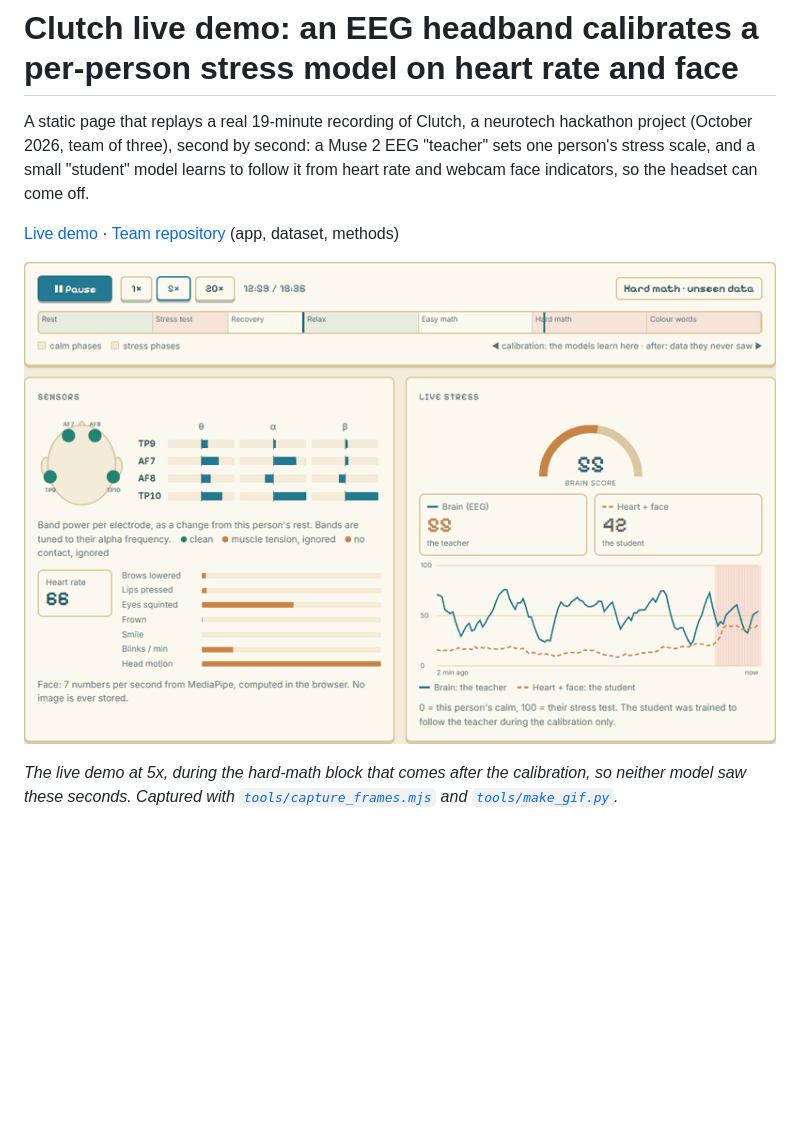
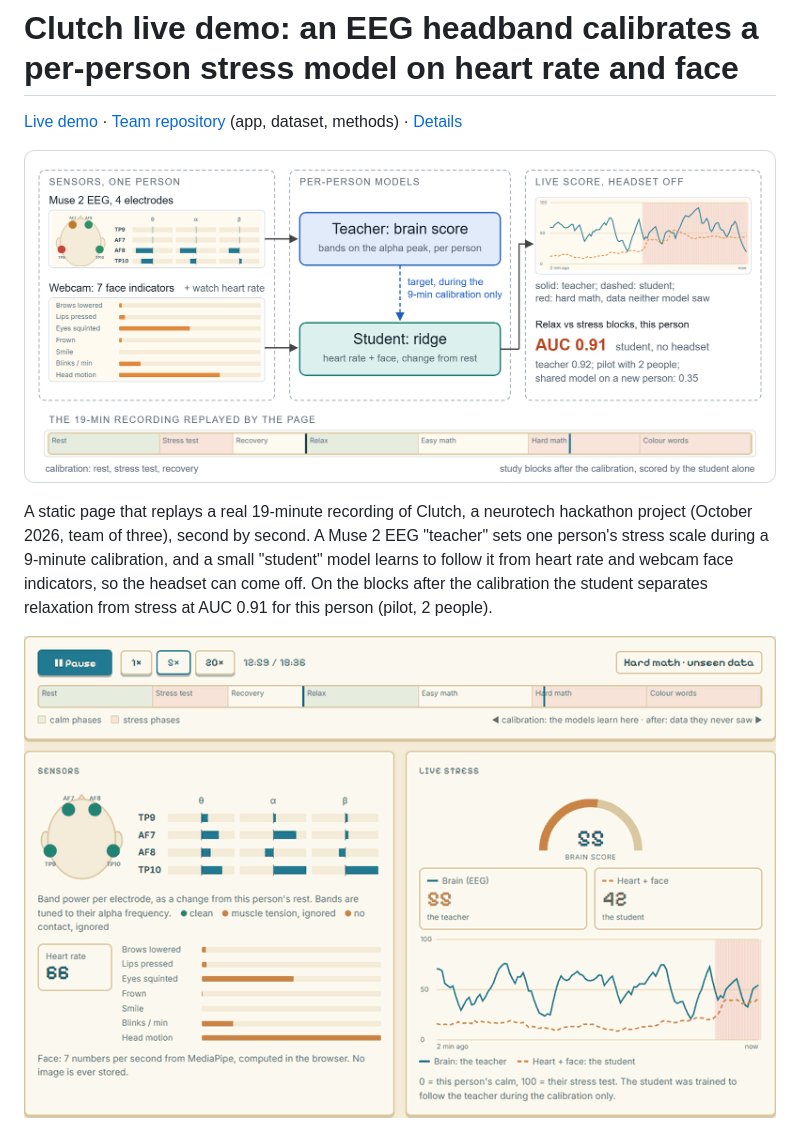
Before and after one commit to clementdumeril/clutch-demo, a Markdown page: README.md, the part around one of its changes. Drawn GitHub-style; pictures changed too: docs/figures/overview.png (added); blank space fills up the shorter version.

Commit message:
Overview figure from a demo frame; shorter README, details moved to docs/details.md

```diff
--- a/README.md
+++ b/README.md
@@ -1,10 +1,10 @@
 # Clutch live demo: an EEG headband calibrates a per-person stress model on heart rate and face
 
-A static page that replays a real 19-minute recording of Clutch, a neurotech hackathon project (October 2026, team of three), second by second: a Muse 2 EEG "teacher" sets one person's stress scale, and a small "student" model learns to follow it from heart rate and webcam face indicators, so the headset can come off.
+[Live demo](https://clementdumeril.github.io/clutch-demo/) · [Team repository](https://github.com/RishiL381/nuero-Cousins) (app, dataset, methods) · [Details](docs/details.md)
 
-[Live demo](https://clementdumeril.github.io/clutch-demo/) · [Team repository](https://github.com/RishiL381/nuero-Cousins) (app, dataset, methods)
+![Overview: EEG, webcam face indicators and heart rate; an EEG teacher trains a heart + face student during a 9-minute calibration; the student then scores alone](docs/figures/overview.png)
 
-![Replay of the hard-math block: electrode contact and band power, heart rate, 7 face indicators, and the brain (teacher) and heart + face (student) scores over the last two minutes](assets/replay_hard_math.gif)
+A static page that replays a real 19-minute recording of Clutch, a neurotech hackathon project (October 2026, team of three), second by second. A Muse 2 EEG "teacher" sets one person's stress scale during a 9-minute calibration, and a small "student" model learns to follow it from heart rate and webcam face indicators, so the headset can come off. On the blocks after the calibration the student separates relaxation from stress at AUC 0.91 for this person (pilot, 2 people).
 
-*The live demo at 5x, during the hard-math block that comes after the calibration, so neither model saw these seconds. Captured with [`tools/capture_frames.mjs`](tools/capture_frames.mjs) and [`tools/make_gif.py`](tools/make_gif.py).*
+![Replay of the hard-math block: electrode contact and band power, heart rate, 7 face indicators, and the teacher and student scores over the last two minutes](assets/replay_hard_math.gif)
 
```
Also changed, not shown: other parts of README.md (+8 -43 lines), docs/details.md (added, +39 -0 lines), docs/figures/chart.png (added), docs/figures/eeg.png (added), docs/figures/face.png (added), docs/figures/timeline.png (added), 1 other file.
